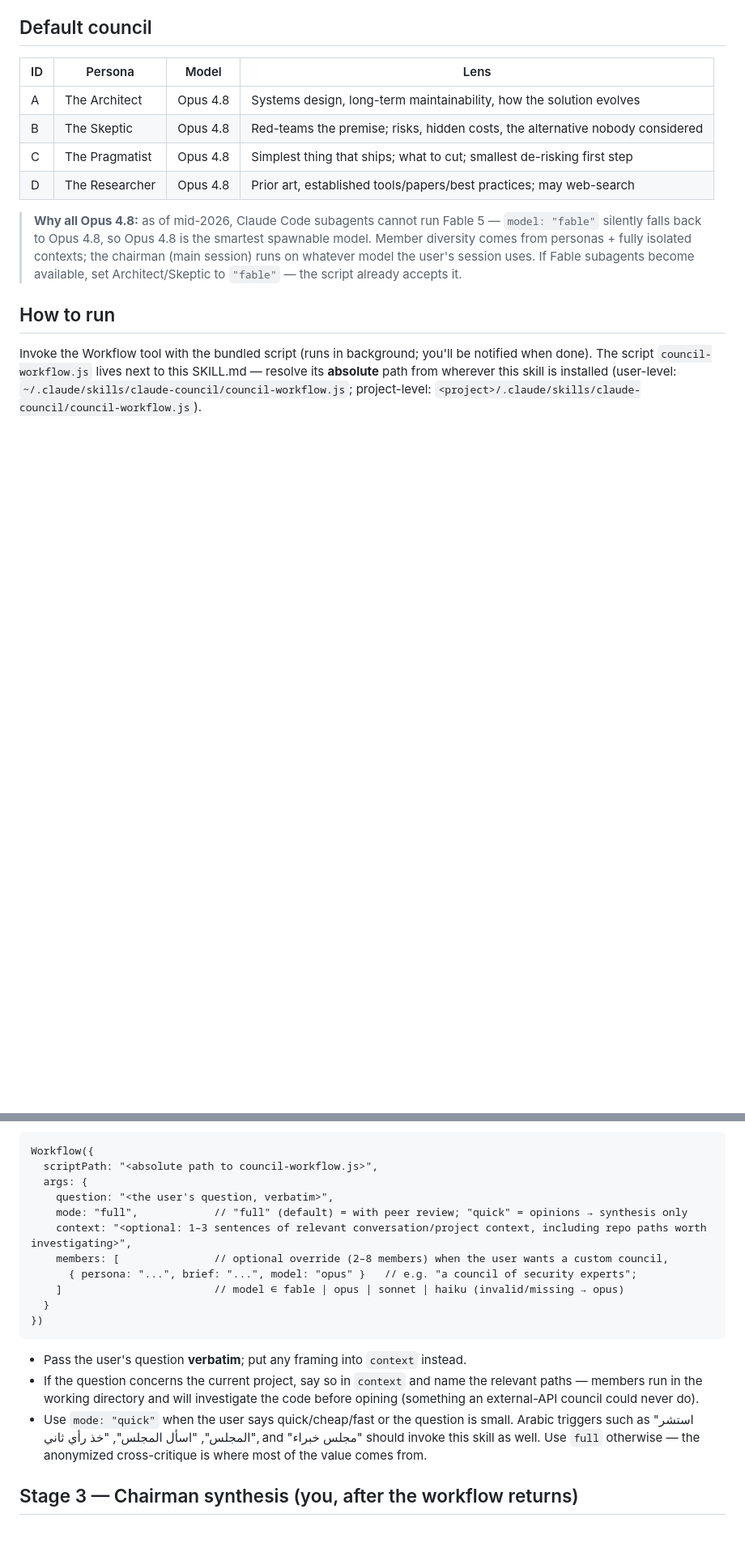
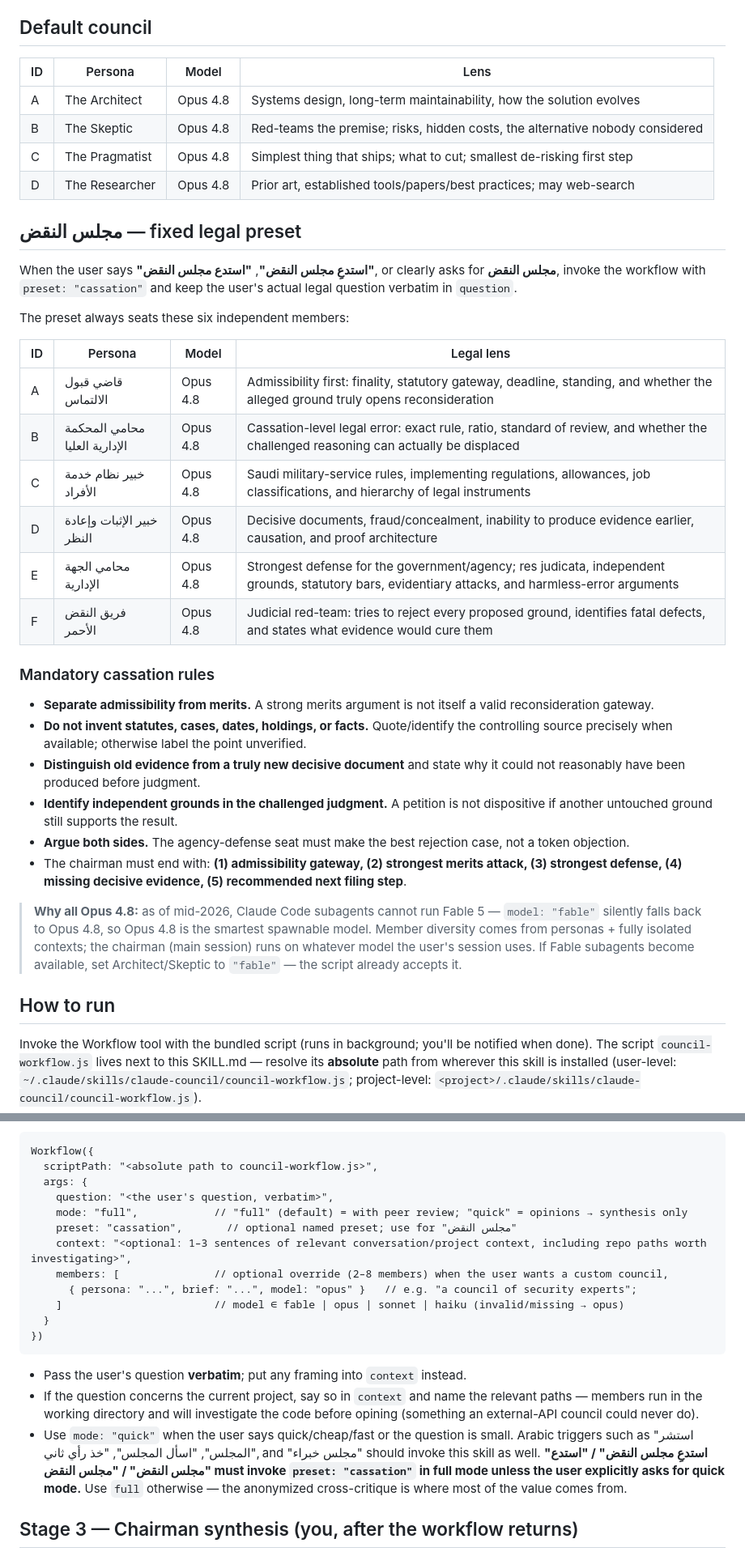
Before and after one commit to a123z-debug/claude-council, a Markdown page: SKILL.md, 2 parts joined by grey strips. Shown at 81% size. Rendered like a GitHub page; blank space fills up the shorter version.

Commit message:
docs: add Arabic مجلس النقض trigger and legal council rules

```diff
--- a/SKILL.md
+++ b/SKILL.md
@@ -22,6 +22,30 @@ Convene a council of **independent Claude subagents** to debate the user's quest
 | C | The Pragmatist | Opus 4.8 | Simplest thing that ships; what to cut; smallest de-risking first step |
 | D | The Researcher | Opus 4.8 | Prior art, established tools/papers/best practices; may web-search |
 
+## مجلس النقض — fixed legal preset
+
+When the user says **"استدعِ مجلس النقض"**, **"استدع مجلس النقض"**, or clearly asks for **مجلس النقض**, invoke the workflow with `preset: "cassation"` and keep the user's actual legal question verbatim in `question`.
+
+The preset always seats these six independent members:
+
+| ID | Persona | Model | Legal lens |
+|----|---------|-------|------------|
+| A | قاضي قبول الالتماس | Opus 4.8 | Admissibility first: finality, statutory gateway, deadline, standing, and whether the alleged ground truly opens reconsideration |
+| B | محامي المحكمة الإدارية العليا | Opus 4.8 | Cassation-level legal error: exact rule, ratio, standard of review, and whether the challenged reasoning can actually be displaced |
+| C | خبير نظام خدمة الأفراد | Opus 4.8 | Saudi military-service rules, implementing regulations, allowances, job classifications, and hierarchy of legal instruments |
+| D | خبير الإثبات وإعادة النظر | Opus 4.8 | Decisive documents, fraud/concealment, inability to produce evidence earlier, causation, and proof architecture |
+| E | محامي الجهة الإدارية | Opus 4.8 | Strongest defense for the government/agency; res judicata, independent grounds, statutory bars, evidentiary attacks, and harmless-error arguments |
+| F | فريق النقض الأحمر | Opus 4.8 | Judicial red-team: tries to reject every proposed ground, identifies fatal defects, and states what evidence would cure them |
+
+### Mandatory cassation rules
+
+- **Separate admissibility from merits.** A strong merits argument is not itself a valid reconsideration gateway.
+- **Do not invent statutes, cases, dates, holdings, or facts.** Quote/identify the controlling source precisely when available; otherwise label the point unverified.
+- **Distinguish old evidence from a truly new decisive document** and state why it could not reasonably have been produced before judgment.
+- **Identify independent grounds in the challenged judgment.** A petition is not dispositive if another untouched ground still supports the result.
+- **Argue both sides.** The agency-defense seat must make the best rejection case, not a token objection.
+- The chairman must end with: **(1) admissibility gateway, (2) strongest merits attack, (3) strongest defense, (4) missing decisive evidence, (5) recommended next filing step**.
+
 > **Why all Opus 4.8:** as of mid-2026, Claude Code subagents cannot run Fable 5 — `model: "fable"` silently falls back to Opus 4.8, so Opus 4.8 is the smartest spawnable model. Member diversity comes from personas + fully isolated contexts; the chairman (main session) runs on whatever model the user's session uses. If Fable subagents become available, set Architect/Skeptic to `"fable"` — the script already accepts it.
 
 ## How to run
@@ -34,6 +58,7 @@ Workflow({
   args: {
     question: "<the user's question, verbatim>",
     mode: "full",            // "full" (default) = with peer review; "quick" = opinions → synthesis only
+    preset: "cassation",       // optional named preset; use for "مجلس النقض"
     context: "<optional: 1–3 sentences of relevant conversation/project context, including repo paths worth investigating>",
     members: [               // optional override (2–8 members) when the user wants a custom council,
       { persona: "...", brief: "...", model: "opus" }   // e.g. "a council of security experts";
@@ -44,7 +69,7 @@ Workflow({
 
 - Pass the user's question **verbatim**; put any framing into `context` instead.
 - If the question concerns the current project, say so in `context` and name the relevant paths — members run in the working directory and will investigate the code before opining (something an external-API council could never do).
-- Use `mode: "quick"` when the user says quick/cheap/fast or the question is small. Arabic triggers such as "استشر المجلس", "اسأل المجلس", "خذ رأي ثاني", and "مجلس خبراء" should invoke this skill as well. Use `full` otherwise — the anonymized cross-critique is where most of the value comes from.
+- Use `mode: "quick"` when the user says quick/cheap/fast or the question is small. Arabic triggers such as "استشر المجلس", "اسأل المجلس", "خذ رأي ثاني", and "مجلس خبراء" should invoke this skill as well. **"استدعِ مجلس النقض" / "استدع مجلس النقض" / "مجلس النقض" must invoke `preset: "cassation"` in full mode unless the user explicitly asks for quick mode.** Use `full` otherwise — the anonymized cross-critique is where most of the value comes from.
 
 ## Stage 3 — Chairman synthesis (you, after the workflow returns)
 
```
Also changed, not shown: other parts of SKILL.md (+1 -1 lines).
